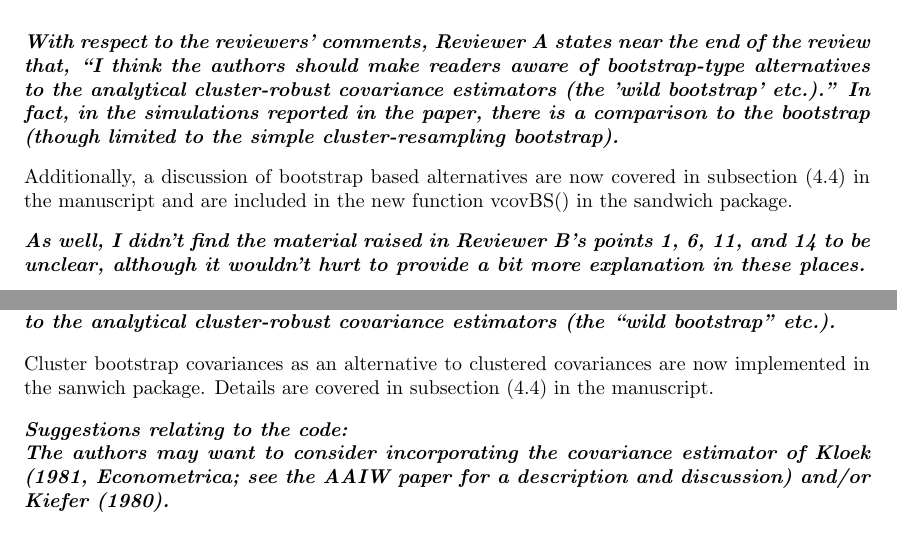
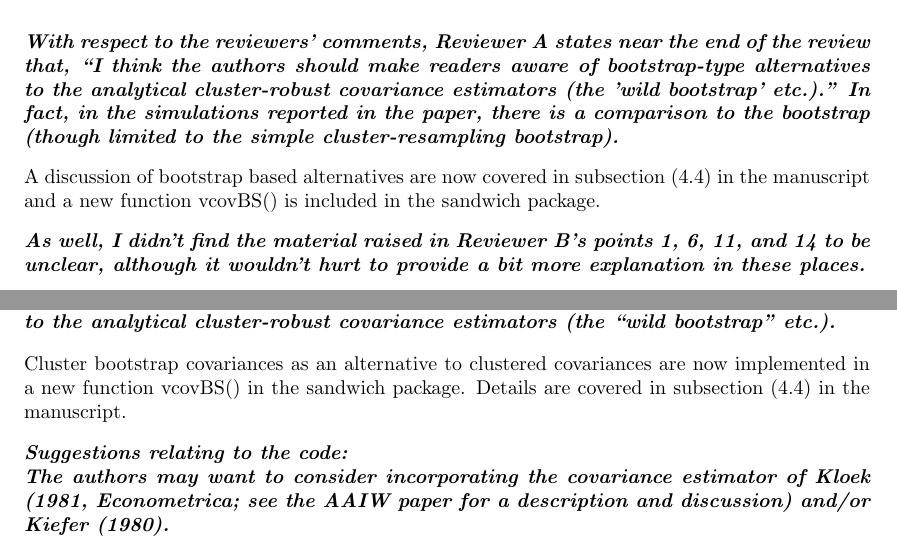
Before and after one commit to r-forge/sandwich, a LaTeX document (pkg/paper/JSS-CL/sandwichCL-rejoinder.tex): two parts of pages 1 and 2 of 4, joined at a grey line, cut so that both start at the same text. Compiled offline with pdfLaTeX.

Commit message:
some rewording..
git-svn-id: svn://svn.r-forge.r-project.org/svnroot/sandwich@389 82024d28-4ff0-0310-8bd4-ba695345edfc

```diff
--- a/pkg/paper/JSS-CL/sandwichCL-rejoinder.tex
+++ b/pkg/paper/JSS-CL/sandwichCL-rejoinder.tex
@@ -26,7 +26,7 @@ limited to the simple cluster-resampling bootstrap).}}
 
 \medskip
 
-Additionally, a discussion of bootstrap based alternatives are now covered in subsection (4.4) in the manuscript and are included in the new function vcovBS() in the sandwich package.
+A discussion of bootstrap based alternatives are now covered in subsection (4.4) in the manuscript and a new function vcovBS() is included in the sandwich package.
 
 \medskip
 
@@ -117,7 +117,7 @@ Changed to ``the number of clusters G must be large enough''.
 
 \medskip
 
-Cluster bootstrap covariances as an alternative to clustered covariances are now implemented in the sanwich package. Details are covered in subsection (4.4) in the manuscript.
+Cluster bootstrap covariances as an alternative to clustered covariances are now implemented in a new function vcovBS() in the sandwich package. Details are covered in subsection (4.4) in the manuscript.
 
 \medskip
 
```
Also changed, not shown: pkg/paper/JSS-CL/sandwichCL-rejoinder.tex (2 more changed lines).
